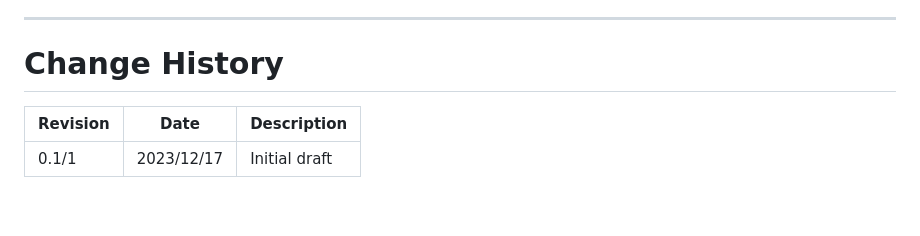
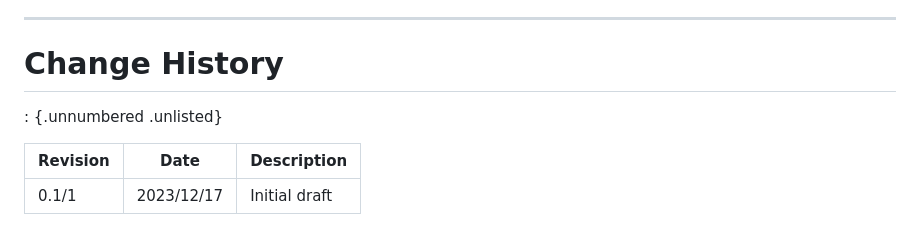
Before and after one commit to TrustedComputingGroup/pandoc, a Markdown page: guide.md, the part around the change. Drawn GitHub-style; blank space fills up the shorter version.

Commit message:
Test unnumbered unlisted

```diff
--- a/guide.md
+++ b/guide.md
@@ -35,6 +35,8 @@ and brands contained herein are the property of their respective owners.
 ---
 
 # Change History
+
+: {.unnumbered .unlisted}
 
 | **Revision** | **Date**   | **Description** |
 | ------------ | ---------- | --------------- |
```
